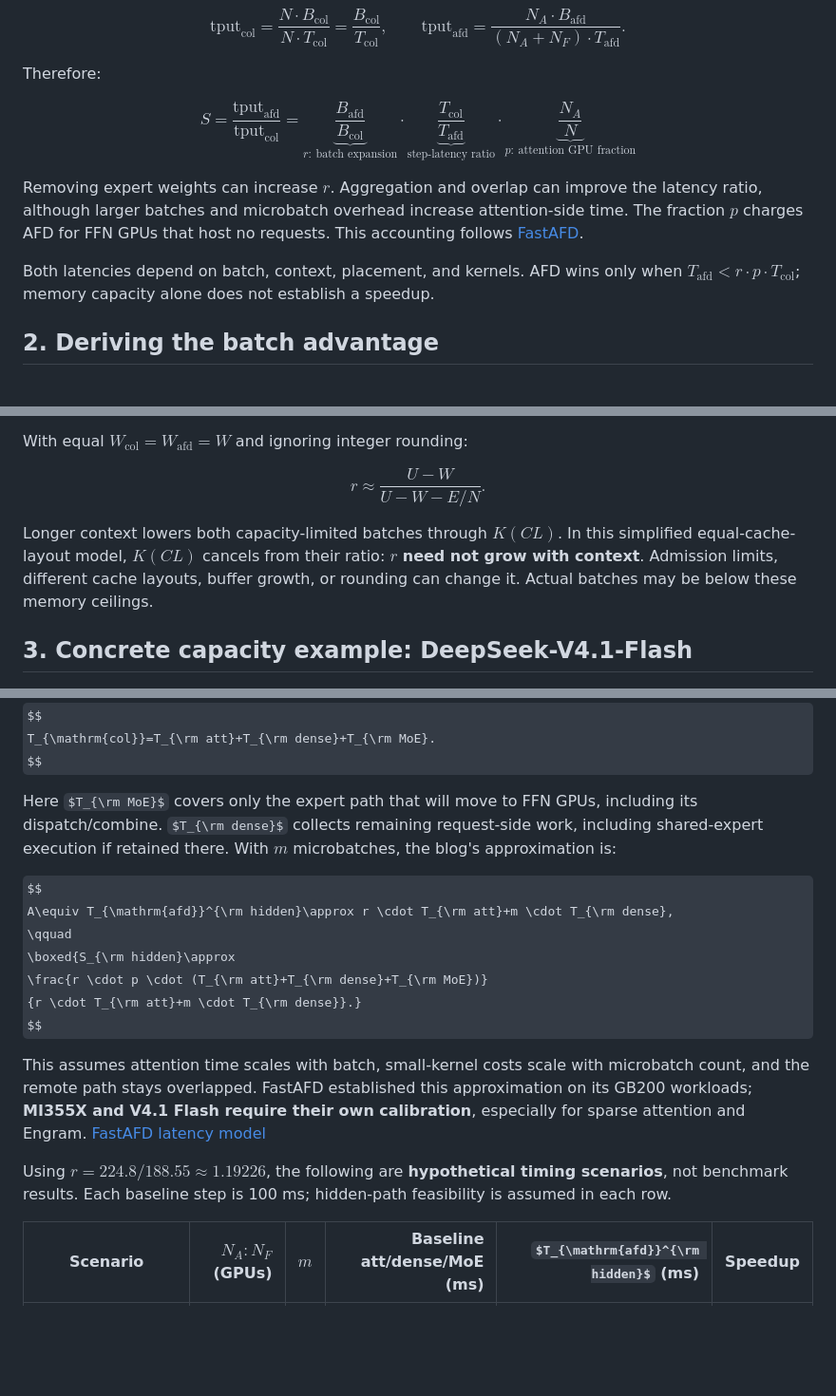
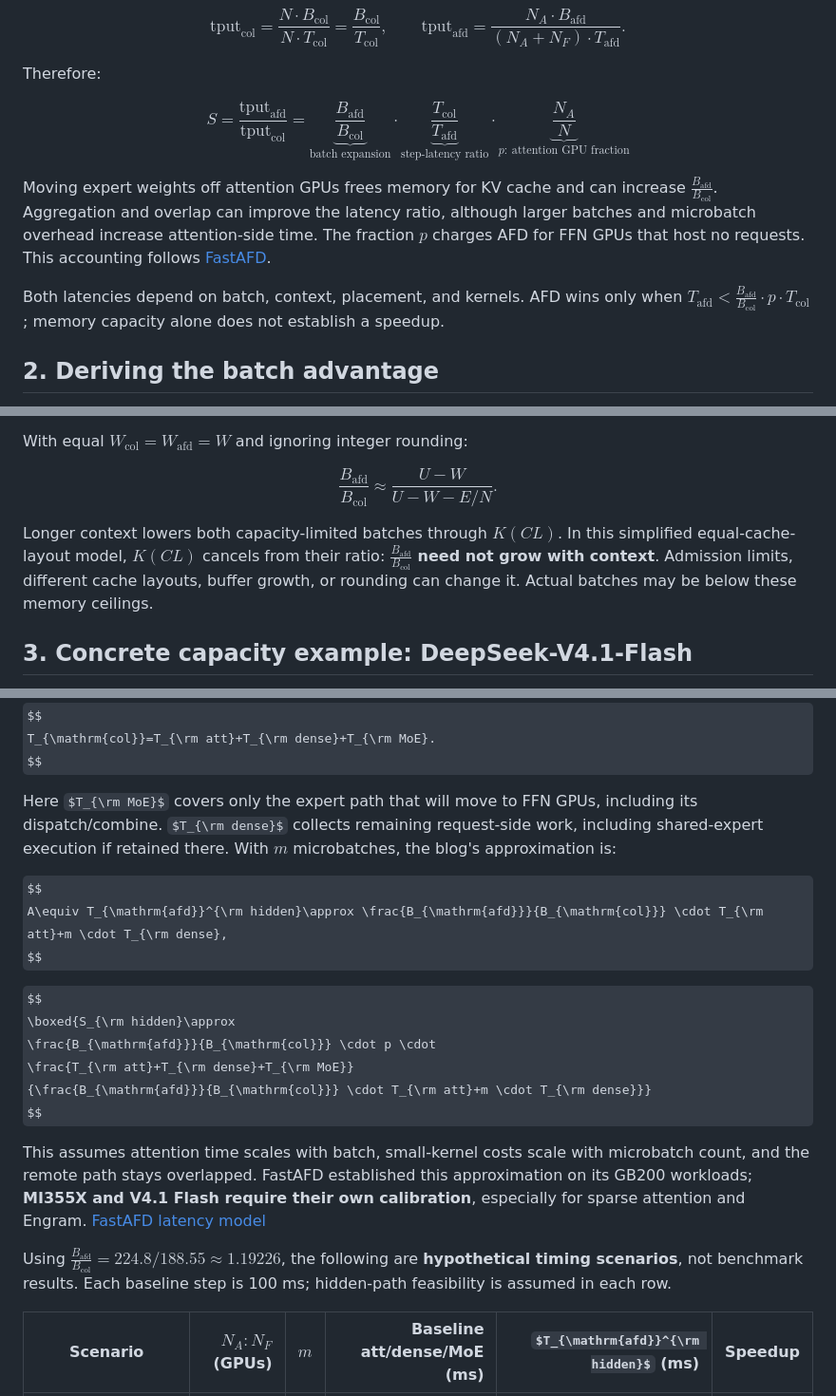
Before and after one commit to misha-marlowe/AfdPerfModel, a Markdown page: perf_model.md, 3 parts joined by grey strips. Shown at 95% size. Rendered like a GitHub page; some formulas as TeX source; blank space fills up the shorter version.

Commit message:
Use explicit batch ratio instead of r shorthand

```diff
--- a/perf_model.md
+++ b/perf_model.md
@@ -29,14 +29,14 @@ Therefore:
 
 $$
 \boxed{S=\frac{\mathrm{tput}_{\mathrm{afd}}}{\mathrm{tput}_{\mathrm{col}}}
-=\underbrace{\frac{B_{\mathrm{afd}}}{B_{\mathrm{col}}}}_{r:\ \text{batch expansion}}
+=\underbrace{\frac{B_{\mathrm{afd}}}{B_{\mathrm{col}}}}_{\text{batch expansion}}
 \cdot \underbrace{\frac{T_{\mathrm{col}}}{T_{\mathrm{afd}}}}_{\text{step-latency ratio}}
 \cdot \underbrace{\frac{N_A}{N}}_{p:\ \text{attention GPU fraction}}}
 $$
 
-Removing expert weights can increase $r$. Aggregation and overlap can improve the latency ratio, although larger batches and microbatch overhead increase attention-side time. The fraction $p$ charges AFD for FFN GPUs that host no requests. This accounting follows [FastAFD](https://haoailab.com/blogs/fastafd/#where-the-speedup-comes-from).
+Moving expert weights off attention GPUs frees memory for KV cache and can increase $\frac{B_{\mathrm{afd}}}{B_{\mathrm{col}}}$. Aggregation and overlap can improve the latency ratio, although larger batches and microbatch overhead increase attention-side time. The fraction $p$ charges AFD for FFN GPUs that host no requests. This accounting follows [FastAFD](https://haoailab.com/blogs/fastafd/#where-the-speedup-comes-from).
 
-Both latencies depend on batch, context, placement, and kernels. AFD wins only when $T_{\mathrm{afd}}<r \cdot p \cdot T_{\mathrm{col}}$; memory capacity alone does not establish a speedup.
+Both latencies depend on batch, context, placement, and kernels. AFD wins only when $T_{\mathrm{afd}}<\frac{B_{\mathrm{afd}}}{B_{\mathrm{col}}} \cdot p \cdot T_{\mathrm{col}}$; memory capacity alone does not establish a speedup.
 
 ## 2. Deriving the batch advantage
 
@@ -59,10 +59,10 @@ There is **no extra division of $B_{\mathrm{col}}$ by $N$**: $B_{\mathrm{col}}$
 With equal $W_{\mathrm{col}}=W_{\mathrm{afd}}=W$ and ignoring integer rounding:
 
 $$
-r\approx\frac{U-W}{U-W-E/N}.
+\frac{B_{\mathrm{afd}}}{B_{\mathrm{col}}}\approx\frac{U-W}{U-W-E/N}.
 $$
 
-Longer context lowers both capacity-limited batches through $K(CL)$. In this simplified equal-cache-layout model, $K(CL)$ cancels from their ratio: **$r$ need not grow with context**. Admission limits, different cache layouts, buffer growth, or rounding can change it. Actual batches may be below these memory ceilings.
+Longer context lowers both capacity-limited batches through $K(CL)$. In this simplified equal-cache-layout model, $K(CL)$ cancels from their ratio: **$\frac{B_{\mathrm{afd}}}{B_{\mathrm{col}}}$ need not grow with context**. Admission limits, different cache layouts, buffer growth, or rounding can change it. Actual batches may be below these memory ceilings.
 
 ## 3. Concrete capacity example: DeepSeek-V4.1-Flash
 
@@ -111,16 +111,19 @@ $$
 Here $T_{\rm MoE}$ covers only the expert path that will move to FFN GPUs, including its dispatch/combine. $T_{\rm dense}$ collects remaining request-side work, including shared-expert execution if retained there. With $m$ microbatches, the blog's approximation is:
 
 $$
-A\equiv T_{\mathrm{afd}}^{\rm hidden}\approx r \cdot T_{\rm att}+m \cdot T_{\rm dense},
-\qquad
+A\equiv T_{\mathrm{afd}}^{\rm hidden}\approx \frac{B_{\mathrm{afd}}}{B_{\mathrm{col}}} \cdot T_{\rm att}+m \cdot T_{\rm dense},
+$$
+
+$$
 \boxed{S_{\rm hidden}\approx
-\frac{r \cdot p \cdot (T_{\rm att}+T_{\rm dense}+T_{\rm MoE})}
-{r \cdot T_{\rm att}+m \cdot T_{\rm dense}}.}
+\frac{B_{\mathrm{afd}}}{B_{\mathrm{col}}} \cdot p \cdot
+\frac{T_{\rm att}+T_{\rm dense}+T_{\rm MoE}}
+{\frac{B_{\mathrm{afd}}}{B_{\mathrm{col}}} \cdot T_{\rm att}+m \cdot T_{\rm dense}}}
 $$
 
 This assumes attention time scales with batch, small-kernel costs scale with microbatch count, and the remote path stays overlapped. FastAFD established this approximation on its GB200 workloads; **MI355X and V4.1 Flash require their own calibration**, especially for sparse attention and Engram. [FastAFD latency model](https://haoailab.com/blogs/fastafd/#predicting-the-gb200-speedup)
 
-Using $r=224.8/188.55\approx1.19226$, the following are **hypothetical timing scenarios**, not benchmark results. Each baseline step is 100 ms; hidden-path feasibility is assumed in each row.
+Using $\frac{B_{\mathrm{afd}}}{B_{\mathrm{col}}}=224.8/188.55\approx1.19226$, the following are **hypothetical timing scenarios**, not benchmark results. Each baseline step is 100 ms; hidden-path feasibility is assumed in each row.
 
 | Scenario | $N_A:N_F$ (GPUs) | $m$ | Baseline att/dense/MoE (ms) | $T_{\mathrm{afd}}^{\rm hidden}$ (ms) | Speedup |
 |---|---:|---:|---:|---:|---:|
```
Also changed, not shown: other parts of perf_model.md (+2 -2 lines).
